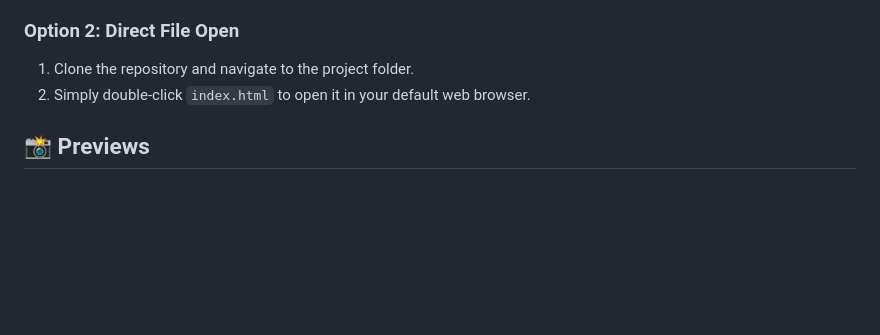
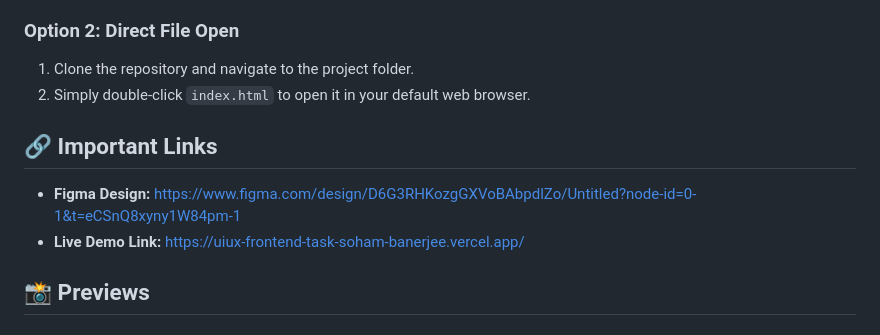
Before and after one commit to sohambanerjee314-star/UIUX_Frontend_Task_Soham_Banerjee, a Markdown page: README.md, the part around the change. Drawn GitHub-style; blank space fills up the shorter version.

Commit message:
docs: re-add Important Links section

```diff
--- a/README.md
+++ b/README.md
@@ -53,6 +53,11 @@ Since this is a static website, you do not need any backend setup or build tools
 1. Clone the repository and navigate to the project folder.
 2. Simply double-click `index.html` to open it in your default web browser.
 
+## 🔗 Important Links
+
+*   **Figma Design:** [https://www.figma.com/design/D6G3RHKozgGXVoBAbpdlZo/Untitled?node-id=0-1&t=eCSnQ8xyny1W84pm-1](https://www.figma.com/design/D6G3RHKozgGXVoBAbpdlZo/Untitled?node-id=0-1&t=eCSnQ8xyny1W84pm-1)
+*   **Live Demo Link:** [https://uiux-frontend-task-soham-banerjee.vercel.app/](https://uiux-frontend-task-soham-banerjee.vercel.app/)
+
 ## 📸 Previews
 
 ### Desktop View
```
